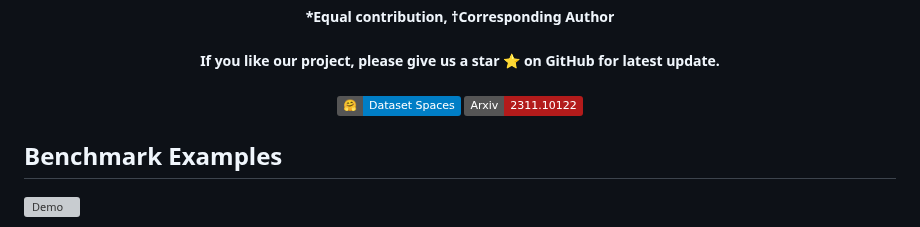
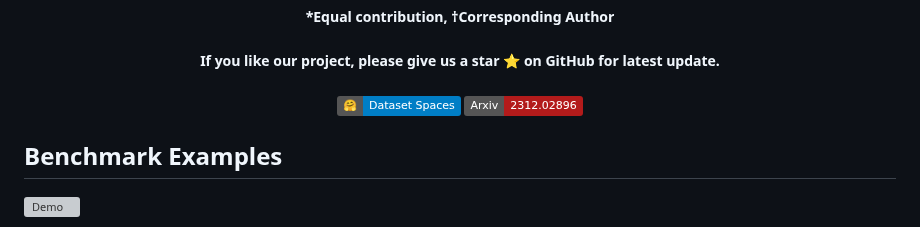
Before and after one commit to AIFEG/BenchLMM, a Markdown page: README.md, the part around the change. GitHub-like rendering; badges without logos; grey boxes are pictures that could not be loaded.

```diff
--- a/README.md
+++ b/README.md
@@ -29,7 +29,7 @@
 <h5 align="center">
 
 [![hf_space](https://img.shields.io/badge/🤗-Dataset%20Spaces-blue.svg)](https://huggingface.co/datasets/AIFEG/BenchGPT)
-[![arXiv](https://img.shields.io/badge/Arxiv-2311.10122-b31b1b.svg?logo=arXiv)](xxx)
+[![arXiv](https://img.shields.io/badge/Arxiv-2312.02896-b31b1b.svg?logo=arXiv)](xxx)
 
 </h5>
 
```
